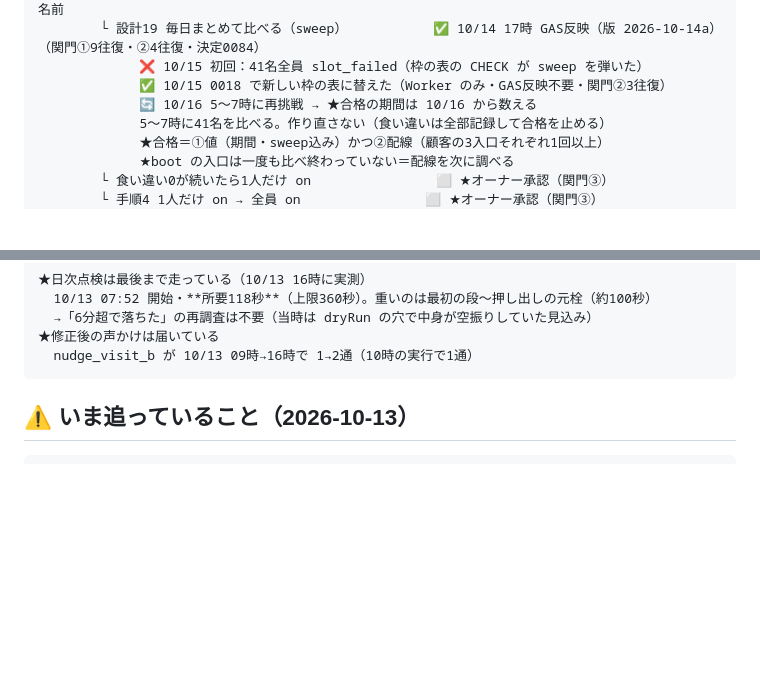
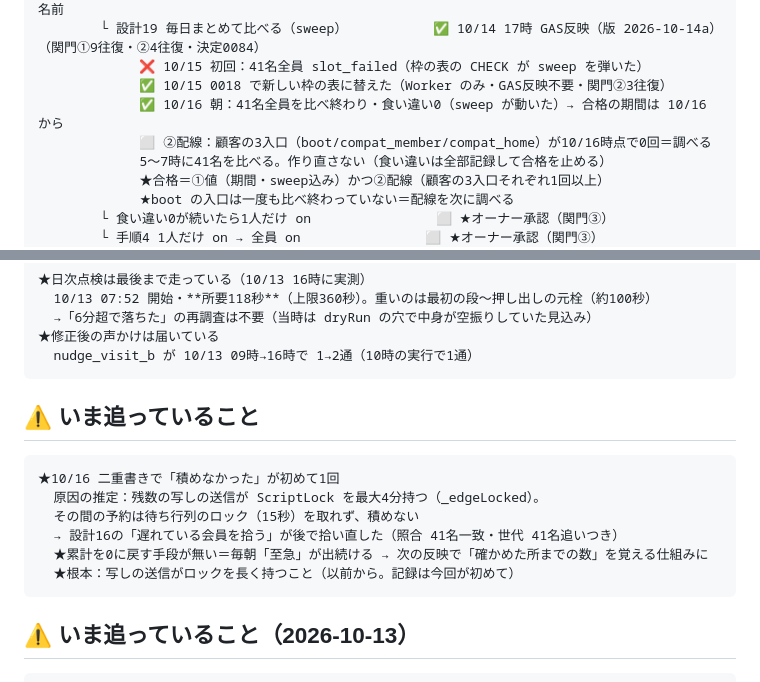
Before and after one commit to tokowakafitness-dev/tokowaka-reservation-v2, a Markdown page: ops/ROADMAP.md, 2 parts joined by grey strips. Drawn GitHub-style; blank space fills up the shorter version.

Commit message:
docs(roadmap): 10/16 sweep 成功・二重書きの積めなかった1回の推定原因
Co-Authored-By: Claude Opus 5.5 (1M context) <noreply@anthropic.com>

````diff
--- a/ops/ROADMAP.md
+++ b/ops/ROADMAP.md
@@ -122,7 +122,8 @@
         └ 設計19 毎日まとめて比べる（sweep）           ✅ 10/14 17時 GAS反映（版 2026-10-14a）（関門①9往復・②4往復・決定0084）
              ❌ 10/15 初回：41名全員 slot_failed（枠の表の CHECK が sweep を弾いた）
              ✅ 10/15 0018 で新しい枠の表に替えた（Worker のみ・GAS反映不要・関門②3往復）
-             🔄 10/16 5〜7時に再挑戦 → ★合格の期間は 10/16 から数える
+             ✅ 10/16 朝：41名全員を比べ終わり・食い違い0（sweep が動いた）→ 合格の期間は 10/16 から
+             ⬜ ②配線：顧客の3入口（boot/compat_member/compat_home）が10/16時点で0回＝調べる
              5〜7時に41名を比べる。作り直さない（食い違いは全部記録して合格を止める）
              ★合格＝①値（期間・sweep込み）かつ②配線（顧客の3入口それぞれ1回以上）
              ★boot の入口は一度も比べ終わっていない＝配線を次に調べる
@@ -192,6 +193,17 @@
   →「6分超で落ちた」の再調査は不要（当時は dryRun の穴で中身が空振りしていた見込み）
 ★修正後の声かけは届いている
   nudge_visit_b が 10/13 09時→16時で 1→2通（10時の実行で1通）
+```
+
+## ⚠️ いま追っていること
+
+```
+★10/16 二重書きで「積めなかった」が初めて1回
+  原因の推定：残数の写しの送信が ScriptLock を最大4分持つ（_edgeLocked）。
+  その間の予約は待ち行列のロック（15秒）を取れず、積めない
+  → 設計16の「遅れている会員を拾う」が後で拾い直した（照合 41名一致・世代 41名追いつき）
+  ★累計を0に戻す手段が無い＝毎朝「至急」が出続ける → 次の反映で「確かめた所までの数」を覚える仕組みに
+  ★根本：写しの送信がロックを長く持つこと（以前から。記録は今回が初めて）
 ```
 
 ## ⚠️ いま追っていること（2026-10-13）
````
